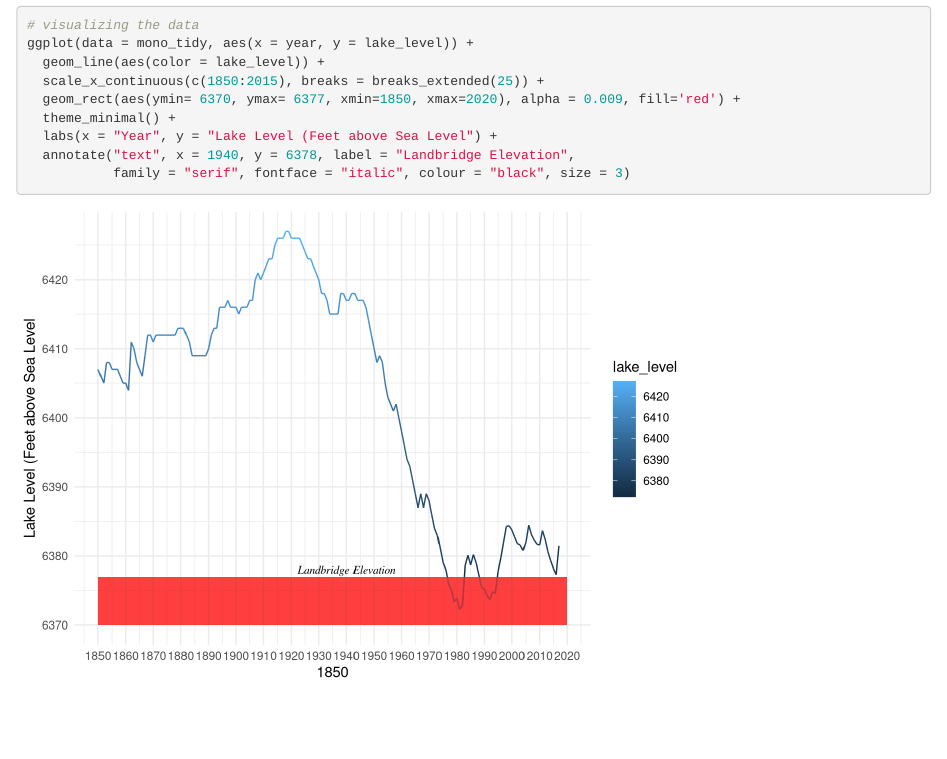
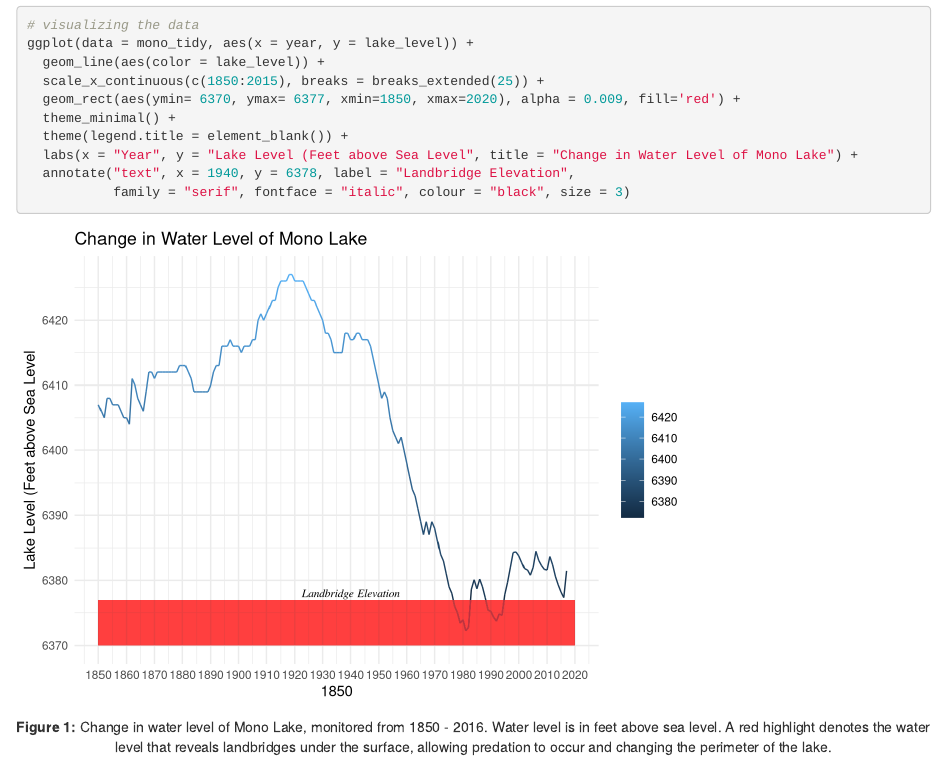
Before and after one commit to loganbab/assignment6_logan_babcock, an R Markdown document (src/a6_task4_logan_babcock.Rmd): the page in a window 1100 px wide, from 180 px down. Rendered offline with R 4.5, knitr and Pandoc, with nearby package versions; column names are cleaned by a stand-in for the janitor package.

Commit message:
figure caption

````diff
--- a/src/a6_task4_logan_babcock.Rmd
+++ b/src/a6_task4_logan_babcock.Rmd
@@ -32,10 +31,12 @@ ggplot(data = mono_tidy, aes(x = year, y = lake_level)) +
   scale_x_continuous(c(1850:2015), breaks = breaks_extended(25)) +
   geom_rect(aes(ymin= 6370, ymax= 6377, xmin=1850, xmax=2020), alpha = 0.009, fill='red') +
   theme_minimal() +
-  labs(x = "Year", y = "Lake Level (Feet above Sea Level") +
+  theme(legend.title = element_blank()) +
+  labs(x = "Year", y = "Lake Level (Feet above Sea Level", title = "Change in Water Level of Mono Lake") +
   annotate("text", x = 1940, y = 6378, label = "Landbridge Elevation",
            family = "serif", fontface = "italic", colour = "black", size = 3)
 
 
 
 ```
+<center>**Figure 1:** Change in water level of Mono Lake, monitored from 1850 - 2016. Water level is in feet above sea level. A red highlight denotes the water level that reveals landbridges under the surface, allowing predation to occur and changing the perimeter of the lake. </center>
````
Also changed, not shown: src/a6_task4_logan_babcock.Rmd (1 more changed lines).
